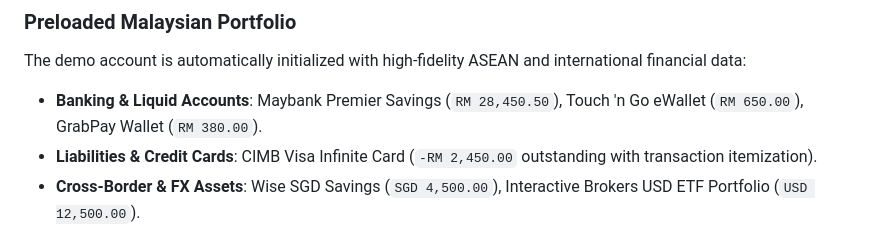
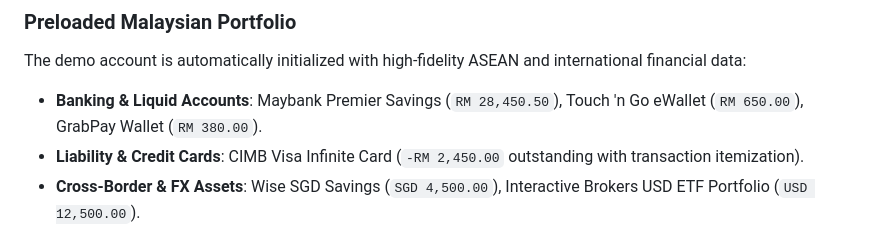
Before and after one commit to ezralai/nextomni-finance, a Markdown page: README.md, the part around the change. Drawn GitHub-style.

Commit message:
Fix typo in liabilities section of README

```diff
--- a/README.md
+++ b/README.md
@@ -34,7 +34,7 @@ For hiring managers and senior engineering recruiters evaluating the platform: *
 ### Preloaded Malaysian Portfolio
 The demo account is automatically initialized with high-fidelity ASEAN and international financial data:
 - **Banking & Liquid Accounts**: Maybank Premier Savings (`RM 28,450.50`), Touch 'n Go eWallet (`RM 650.00`), GrabPay Wallet (`RM 380.00`).
-- **Liabilities & Credit Cards**: CIMB Visa Infinite Card (`-RM 2,450.00` outstanding with transaction itemization).
+- **Liability & Credit Cards**: CIMB Visa Infinite Card (`-RM 2,450.00` outstanding with transaction itemization).
 - **Cross-Border & FX Assets**: Wise SGD Savings (`SGD 4,500.00`), Interactive Brokers USD ETF Portfolio (`USD 12,500.00`).
 - **Categorized Ledger Activity**: Real-world transactions (Jaya Grocer, Petronas Primax 97, RapidKL MRT commuter fares, Village Park Nasi Lemak, TM Unifi 300Mbps, TNB Electricity).
 - **Active Budgets & Spending Limits**: Real-time consumption tracking across Groceries, Dining, Fuel, and Utilities.
```
